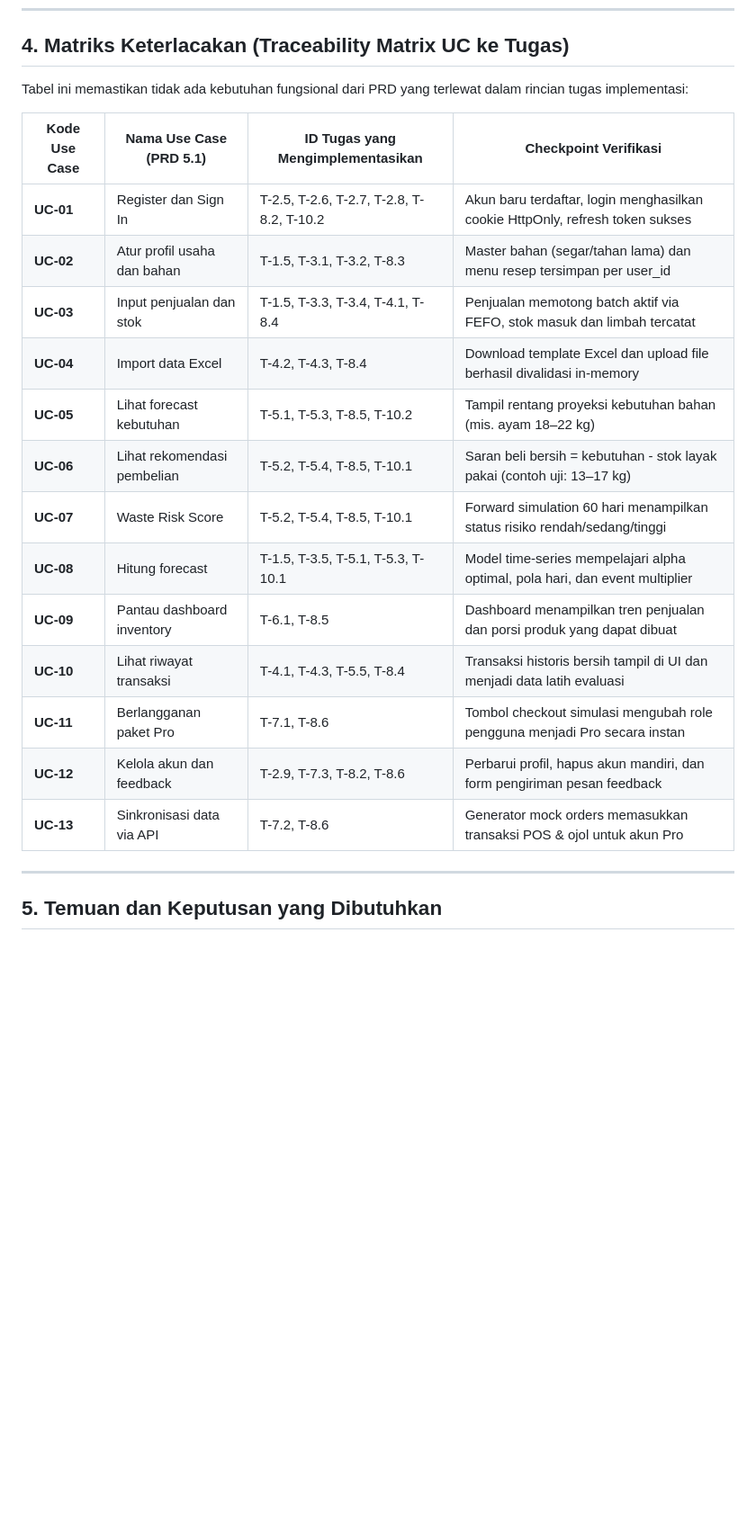
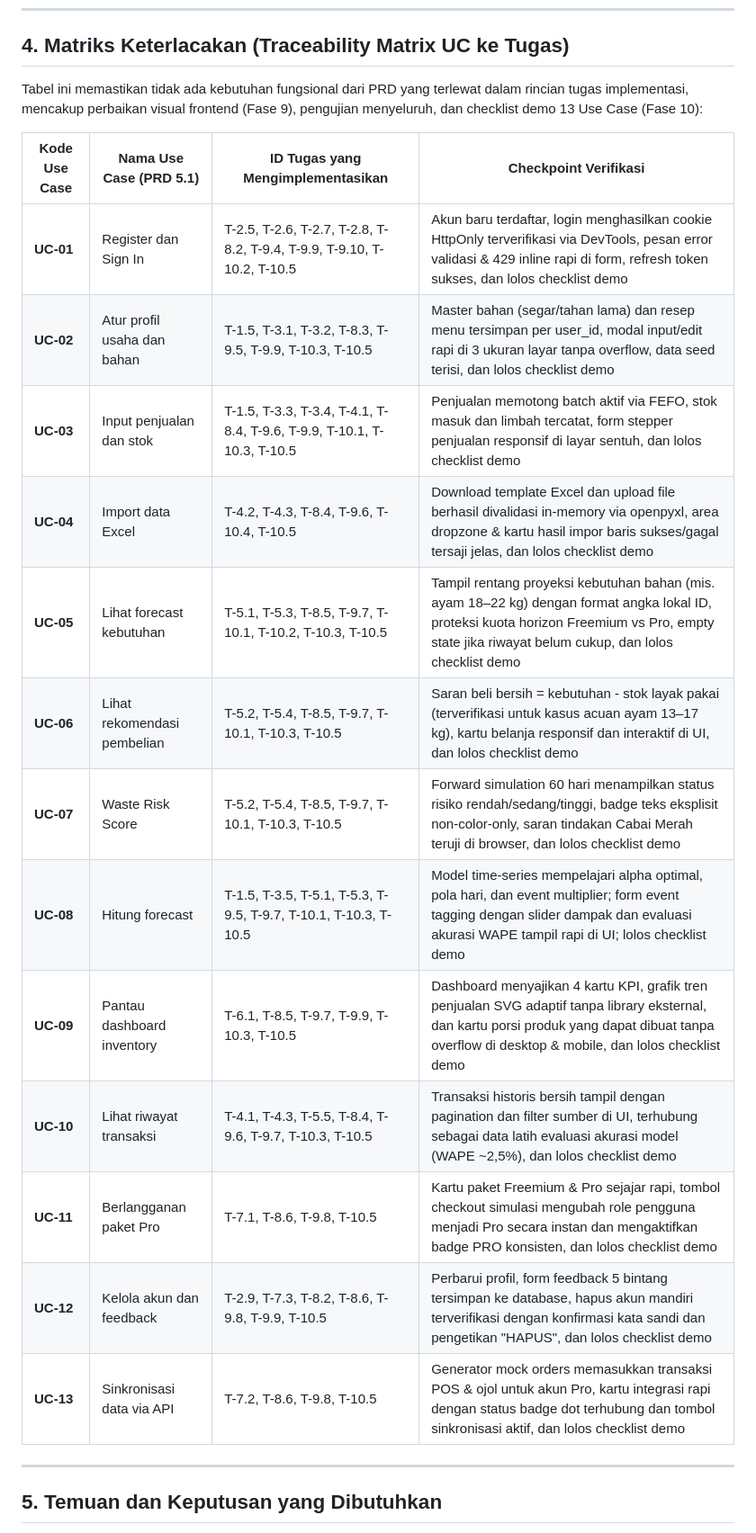
Before and after one commit to adidtiya/StockWise, a Markdown page: docs/TASK_BREAKDOWN.md, the part around one of its changes. Shown at 90% size. Rendered like a GitHub page; blank space fills up the shorter version.

Commit message:
docs: update traceability matrix for Phase 9 & 10 and add Phase 9 UI findings

```diff
--- a/docs/TASK_BREAKDOWN.md
+++ b/docs/TASK_BREAKDOWN.md
@@ -1007,23 +1007,23 @@ Tujuan: Mengotomasi rangkaian tes unit dan API, menyediakan skrip data seed real
 
 ## 4. Matriks Keterlacakan (Traceability Matrix UC ke Tugas)
 
-Tabel ini memastikan tidak ada kebutuhan fungsional dari PRD yang terlewat dalam rincian tugas implementasi:
+Tabel ini memastikan tidak ada kebutuhan fungsional dari PRD yang terlewat dalam rincian tugas implementasi, mencakup perbaikan visual frontend (Fase 9), pengujian menyeluruh, dan checklist demo 13 Use Case (Fase 10):
 
 | Kode Use Case | Nama Use Case (PRD 5.1) | ID Tugas yang Mengimplementasikan | Checkpoint Verifikasi |
 |---|---|---|---|
-| **UC-01** | Register dan Sign In | T-2.5, T-2.6, T-2.7, T-2.8, T-8.2, T-10.2 | Akun baru terdaftar, login menghasilkan cookie HttpOnly, refresh token sukses |
-| **UC-02** | Atur profil usaha dan bahan | T-1.5, T-3.1, T-3.2, T-8.3 | Master bahan (segar/tahan lama) dan menu resep tersimpan per user_id |
-| **UC-03** | Input penjualan dan stok | T-1.5, T-3.3, T-3.4, T-4.1, T-8.4 | Penjualan memotong batch aktif via FEFO, stok masuk dan limbah tercatat |
-| **UC-04** | Import data Excel | T-4.2, T-4.3, T-8.4 | Download template Excel dan upload file berhasil divalidasi in-memory |
-| **UC-05** | Lihat forecast kebutuhan | T-5.1, T-5.3, T-8.5, T-10.2 | Tampil rentang proyeksi kebutuhan bahan (mis. ayam 18–22 kg) |
-| **UC-06** | Lihat rekomendasi pembelian | T-5.2, T-5.4, T-8.5, T-10.1 | Saran beli bersih = kebutuhan - stok layak pakai (contoh uji: 13–17 kg) |
-| **UC-07** | Waste Risk Score | T-5.2, T-5.4, T-8.5, T-10.1 | Forward simulation 60 hari menampilkan status risiko rendah/sedang/tinggi |
-| **UC-08** | Hitung forecast | T-1.5, T-3.5, T-5.1, T-5.3, T-10.1 | Model time-series mempelajari alpha optimal, pola hari, dan event multiplier |
-| **UC-09** | Pantau dashboard inventory | T-6.1, T-8.5 | Dashboard menampilkan tren penjualan dan porsi produk yang dapat dibuat |
-| **UC-10** | Lihat riwayat transaksi | T-4.1, T-4.3, T-5.5, T-8.4 | Transaksi historis bersih tampil di UI dan menjadi data latih evaluasi |
-| **UC-11** | Berlangganan paket Pro | T-7.1, T-8.6 | Tombol checkout simulasi mengubah role pengguna menjadi Pro secara instan |
-| **UC-12** | Kelola akun dan feedback | T-2.9, T-7.3, T-8.2, T-8.6 | Perbarui profil, hapus akun mandiri, dan form pengiriman pesan feedback |
-| **UC-13** | Sinkronisasi data via API | T-7.2, T-8.6 | Generator mock orders memasukkan transaksi POS & ojol untuk akun Pro |
+| **UC-01** | Register dan Sign In | T-2.5, T-2.6, T-2.7, T-2.8, T-8.2, T-9.4, T-9.9, T-9.10, T-10.2, T-10.5 | Akun baru terdaftar, login menghasilkan cookie HttpOnly terverifikasi via DevTools, pesan error validasi & 429 inline rapi di form, refresh token sukses, dan lolos checklist demo |
+| **UC-02** | Atur profil usaha dan bahan | T-1.5, T-3.1, T-3.2, T-8.3, T-9.5, T-9.9, T-10.3, T-10.5 | Master bahan (segar/tahan lama) dan resep menu tersimpan per user_id, modal input/edit rapi di 3 ukuran layar tanpa overflow, data seed terisi, dan lolos checklist demo |
+| **UC-03** | Input penjualan dan stok | T-1.5, T-3.3, T-3.4, T-4.1, T-8.4, T-9.6, T-9.9, T-10.1, T-10.3, T-10.5 | Penjualan memotong batch aktif via FEFO, stok masuk dan limbah tercatat, form stepper penjualan responsif di layar sentuh, dan lolos checklist demo |
+| **UC-04** | Import data Excel | T-4.2, T-4.3, T-8.4, T-9.6, T-10.4, T-10.5 | Download template Excel dan upload file berhasil divalidasi in-memory via openpyxl, area dropzone & kartu hasil impor baris sukses/gagal tersaji jelas, dan lolos checklist demo |
+| **UC-05** | Lihat forecast kebutuhan | T-5.1, T-5.3, T-8.5, T-9.7, T-10.1, T-10.2, T-10.3, T-10.5 | Tampil rentang proyeksi kebutuhan bahan (mis. ayam 18–22 kg) dengan format angka lokal ID, proteksi kuota horizon Freemium vs Pro, empty state jika riwayat belum cukup, dan lolos checklist demo |
+| **UC-06** | Lihat rekomendasi pembelian | T-5.2, T-5.4, T-8.5, T-9.7, T-10.1, T-10.3, T-10.5 | Saran beli bersih = kebutuhan - stok layak pakai (terverifikasi untuk kasus acuan ayam 13–17 kg), kartu belanja responsif dan interaktif di UI, dan lolos checklist demo |
+| **UC-07** | Waste Risk Score | T-5.2, T-5.4, T-8.5, T-9.7, T-10.1, T-10.3, T-10.5 | Forward simulation 60 hari menampilkan status risiko rendah/sedang/tinggi, badge teks eksplisit non-color-only, saran tindakan Cabai Merah teruji di browser, dan lolos checklist demo |
+| **UC-08** | Hitung forecast | T-1.5, T-3.5, T-5.1, T-5.3, T-9.5, T-9.7, T-10.1, T-10.3, T-10.5 | Model time-series mempelajari alpha optimal, pola hari, dan event multiplier; form event tagging dengan slider dampak dan evaluasi akurasi WAPE tampil rapi di UI; lolos checklist demo |
+| **UC-09** | Pantau dashboard inventory | T-6.1, T-8.5, T-9.7, T-9.9, T-10.3, T-10.5 | Dashboard menyajikan 4 kartu KPI, grafik tren penjualan SVG adaptif tanpa library eksternal, dan kartu porsi produk yang dapat dibuat tanpa overflow di desktop & mobile, dan lolos checklist demo |
+| **UC-10** | Lihat riwayat transaksi | T-4.1, T-4.3, T-5.5, T-8.4, T-9.6, T-9.7, T-10.3, T-10.5 | Transaksi historis bersih tampil dengan pagination dan filter sumber di UI, terhubung sebagai data latih evaluasi akurasi model (WAPE ~2,5%), dan lolos checklist demo |
+| **UC-11** | Berlangganan paket Pro | T-7.1, T-8.6, T-9.8, T-10.5 | Kartu paket Freemium & Pro sejajar rapi, tombol checkout simulasi mengubah role pengguna menjadi Pro secara instan dan mengaktifkan badge PRO konsisten, dan lolos checklist demo |
+| **UC-12** | Kelola akun dan feedback | T-2.9, T-7.3, T-8.2, T-8.6, T-9.8, T-9.9, T-10.5 | Perbarui profil, form feedback 5 bintang tersimpan ke database, hapus akun mandiri terverifikasi dengan konfirmasi kata sandi dan pengetikan "HAPUS", dan lolos checklist demo |
+| **UC-13** | Sinkronisasi data via API | T-7.2, T-8.6, T-9.8, T-10.5 | Generator mock orders memasukkan transaksi POS & ojol untuk akun Pro, kartu integrasi rapi dengan status badge dot terhubung dan tombol sinkronisasi aktif, dan lolos checklist demo |
 
 ---
 
```
Also changed, not shown: other parts of docs/TASK_BREAKDOWN.md (+9 -1 lines).
